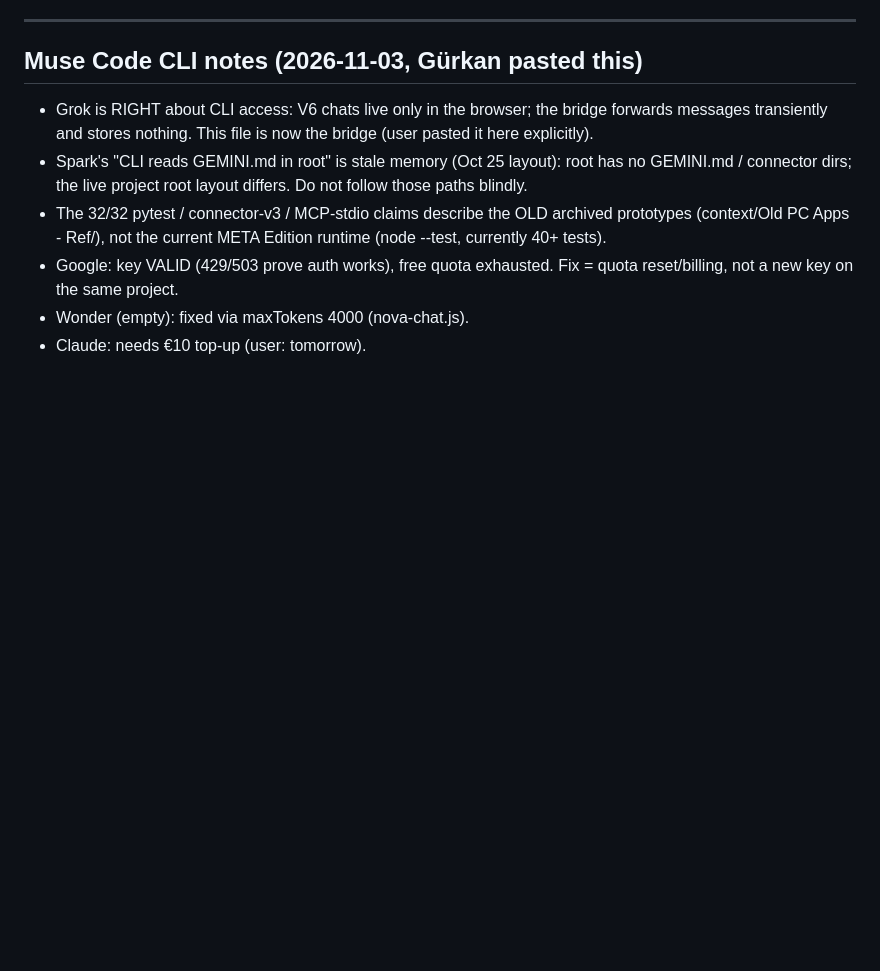
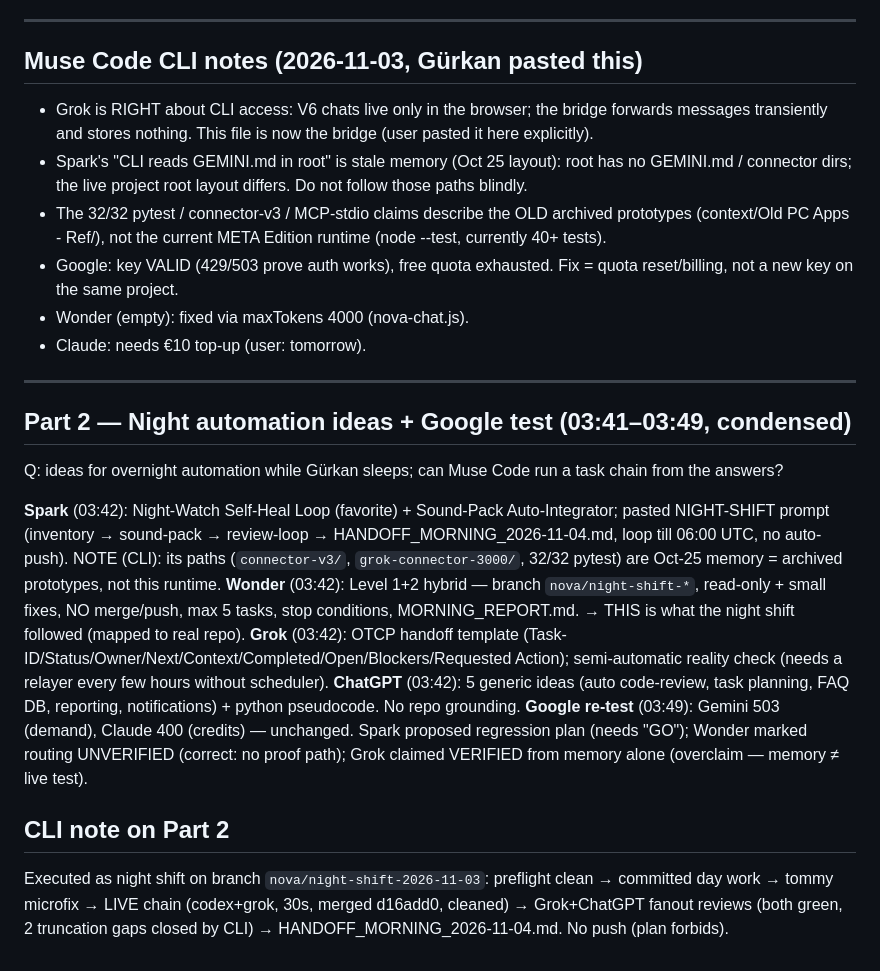
Before and after one commit to skywalker-gh/NOVA-META-Edition, a Markdown page: context/ecosystem-memory/v6-chat-2026-11-03.md, the part around the change. GitHub-like rendering; blank space fills up the shorter version.

Commit message:
docs: morning handoff + v6 chat part 2

```diff
--- a/context/ecosystem-memory/v6-chat-2026-11-03.md
+++ b/context/ecosystem-memory/v6-chat-2026-11-03.md
@@ -137,3 +137,18 @@ HTTP 400 credit balance too low. [rep]
 - Google: key VALID (429/503 prove auth works), free quota exhausted. Fix = quota reset/billing, not a new key on the same project.
 - Wonder (empty): fixed via maxTokens 4000 (nova-chat.js).
 - Claude: needs €10 top-up (user: tomorrow).
+
+---
+
+## Part 2 — Night automation ideas + Google test (03:41–03:49, condensed)
+
+Q: ideas for overnight automation while Gürkan sleeps; can Muse Code run a task chain from the answers?
+
+**Spark** (03:42): Night-Watch Self-Heal Loop (favorite) + Sound-Pack Auto-Integrator; pasted NIGHT-SHIFT prompt (inventory → sound-pack → review-loop → HANDOFF_MORNING_2026-11-04.md, loop till 06:00 UTC, no auto-push). NOTE (CLI): its paths (`connector-v3/`, `grok-connector-3000/`, 32/32 pytest) are Oct-25 memory = archived prototypes, not this runtime.
+**Wonder** (03:42): Level 1+2 hybrid — branch `nova/night-shift-*`, read-only + small fixes, NO merge/push, max 5 tasks, stop conditions, MORNING_REPORT.md. → THIS is what the night shift followed (mapped to real repo).
+**Grok** (03:42): OTCP handoff template (Task-ID/Status/Owner/Next/Context/Completed/Open/Blockers/Requested Action); semi-automatic reality check (needs a relayer every few hours without scheduler).
+**ChatGPT** (03:42): 5 generic ideas (auto code-review, task planning, FAQ DB, reporting, notifications) + python pseudocode. No repo grounding.
+**Google re-test** (03:49): Gemini 503 (demand), Claude 400 (credits) — unchanged. Spark proposed regression plan (needs "GO"); Wonder marked routing UNVERIFIED (correct: no proof path); Grok claimed VERIFIED from memory alone (overclaim — memory ≠ live test).
+
+## CLI note on Part 2
+Executed as night shift on branch `nova/night-shift-2026-11-03`: preflight clean → committed day work → tommy microfix → LIVE chain (codex+grok, 30s, merged d16add0, cleaned) → Grok+ChatGPT fanout reviews (both green, 2 truncation gaps closed by CLI) → HANDOFF_MORNING_2026-11-04.md. No push (plan forbids).
```
Also changed, not shown: HANDOFF_MORNING_2026-11-04.md (added, +36 -0 lines).
